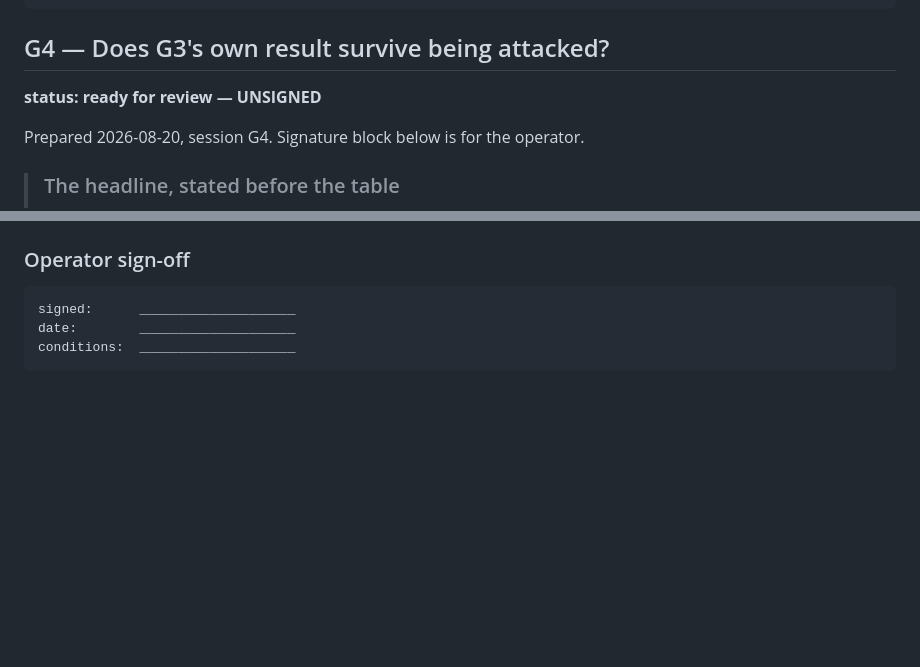
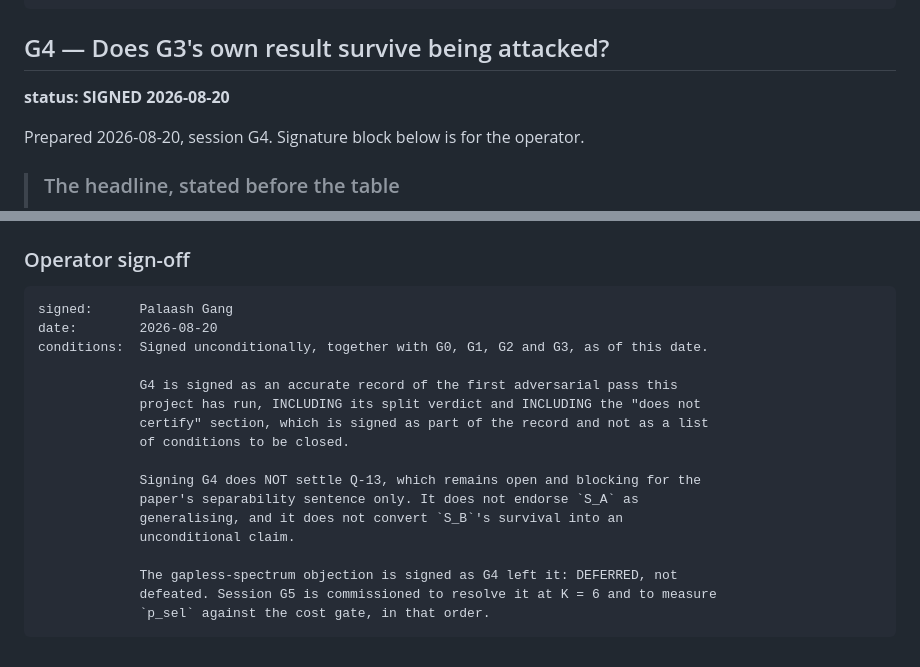
Before and after one commit to pa1aash/Sim-Attrib, a Markdown page: GATES.md, 2 parts joined by grey strips. Rendered like a GitHub page; blank space fills up the shorter version.

````diff
--- a/GATES.md
+++ b/GATES.md
@@ -580,7 +580,7 @@ conditions:  None beyond normal review. G3 is signed as met on all twenty-one cr
 
 ## G4 — Does G3's own result survive being attacked?
 
-**status: ready for review — UNSIGNED**
+**status: SIGNED 2026-08-20**
 
 Prepared 2026-08-20, session G4. Signature block below is for the operator.
 
@@ -689,7 +689,21 @@ the brief's own test of whether this was a critic pass or a confirmation pass.
 ### Operator sign-off
 
 ```
-signed:      ____________________
-date:        ____________________
-conditions:  ____________________
+signed:      Palaash Gang
+date:        2026-08-20
+conditions:  Signed unconditionally, together with G0, G1, G2 and G3, as of this date.
+
+             G4 is signed as an accurate record of the first adversarial pass this
+             project has run, INCLUDING its split verdict and INCLUDING the "does not
+             certify" section, which is signed as part of the record and not as a list
+             of conditions to be closed.
+
+             Signing G4 does NOT settle Q-13, which remains open and blocking for the
+             paper's separability sentence only. It does not endorse `S_A` as
+             generalising, and it does not convert `S_B`'s survival into an
+             unconditional claim.
+
+             The gapless-spectrum objection is signed as G4 left it: DEFERRED, not
+             defeated. Session G5 is commissioned to resolve it at K = 6 and to measure
+             `p_sel` against the cost gate, in that order.
 ```
````
Also changed, not shown: OUTSTANDING.md (+18 -12 lines), docs/DECISIONS.md (+40 -1 lines).
